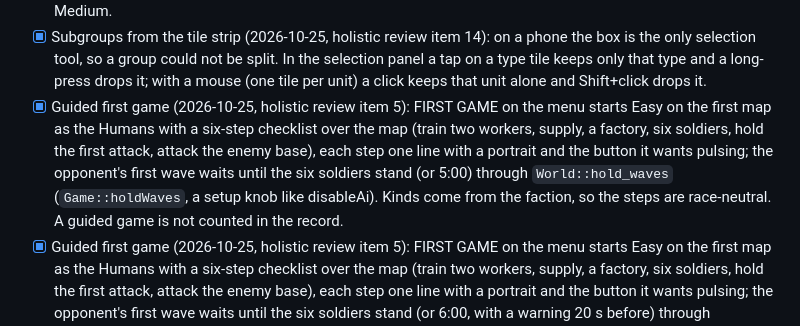
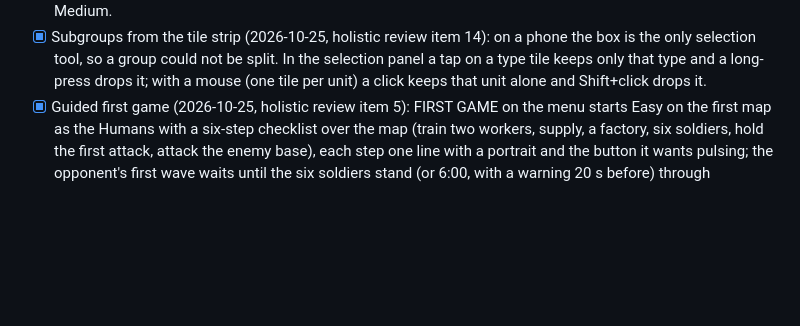
Before and after one commit to mazzucci/ebbfall, a Markdown page: docs/PLAN.md, the part around the change. Rendered like a GitHub page; blank space fills up the shorter version.

Commit message:
PLAN: one first-game entry

```diff
--- a/docs/PLAN.md
+++ b/docs/PLAN.md
@@ -128,7 +128,6 @@ loop feels right.
 - [x] Concede (2026-10-25, holistic review item 22): CONCEDE on the pause card (a first tap asks "GIVE UP? TAP AGAIN" for 4 s) ends the game as a defeat through `Command::Concede` (a network command like the others; `World::conceded` for the end screen's "You conceded"). Losing still needs everything destroyed otherwise; Quit leaves without a result.
 - [x] Capital units (2026-10-25, holistic review item 10): one late giant per race, `UnitDef::capital`. Humans: the **Bastion** (Airfield; 300/200, 6 supply, 450 hp armour 2, slow flyer, a splashing cannon that also hits air): crushes Vanguards, Scythes and the Sovereign, falls to Lancers, Prisms, Shrikes and massed Troopers. Vael: the **Sovereign** (Zenith; 350/200, 6 supply, 300 + 250 shields, a tripod walker with a long splashing beam, ground only): beats Troopers, Lancers and Prisms, falls to anything that flies. New 3D models (tools/render3d), counters, a toast and siren the first time the enemy's is seen ("Bastion ready" for your own). The AI raises one after 7.5 minutes and a second after 11 at its air factory, keeping the price back (only of what a unit spends: a Trooper does not wait for ether) and wanting supply earlier meanwhile; and it now keeps its money back for the building its build order wants next (it had stopped building Airfields and Zeniths, spending every shard on units). AI-vs-AI over 72 games per level: Humans 40 on Easy, 43.5 on Medium.
 - [x] Subgroups from the tile strip (2026-10-25, holistic review item 14): on a phone the box is the only selection tool, so a group could not be split. In the selection panel a tap on a type tile keeps only that type and a long-press drops it; with a mouse (one tile per unit) a click keeps that unit alone and Shift+click drops it.
-- [x] Guided first game (2026-10-25, holistic review item 5): FIRST GAME on the menu starts Easy on the first map as the Humans with a six-step checklist over the map (train two workers, supply, a factory, six soldiers, hold the first attack, attack the enemy base), each step one line with a portrait and the button it wants pulsing; the opponent's first wave waits until the six soldiers stand (or 5:00) through `World::hold_waves` (`Game::holdWaves`, a setup knob like disableAi). Kinds come from the faction, so the steps are race-neutral. A guided game is not counted in the record.
 - [x] Guided first game (2026-10-25, holistic review item 5): FIRST GAME on the menu starts Easy on the first map as the Humans with a six-step checklist over the map (train two workers, supply, a factory, six soldiers, hold the first attack, attack the enemy base), each step one line with a portrait and the button it wants pulsing; the opponent's first wave waits until the six soldiers stand (or 6:00, with a warning 20 s before) through `World::hold_waves` (`Game::holdWaves`, a setup knob like disableAi). Kinds come from the faction, so the steps are race-neutral. A guided game is not counted in the record.
 - [x] AI spending (2026-10-25): the Human AI lost about four in five Medium games to the Vael AI. The cause was not the units: its Ether Rig went up first and three harvesters banked ether it could not spend until the Foundry (the Vael Prism needs no tech), so its first army was smaller and lost the first fight and then its workers. Now an AI takes ether at once only if a unit in its mix spends ether without tech, else after its first factory; it starts its tech building as soon as that building's ether is banked (not only after 150 s); banked ether halves its mix ratios (more specialists); and banked shards with every factory busy add a factory beyond the schedule (Diff.extra_rax: none on Easy, 3 on Medium, 4 on Hard; never while saving up or supply-blocked). With the Human AI playing properly, part of the 2026-10-24 Vael cut came back: Scythe dmg 11 (was 10), Prism shields 60 (was 50) and dmg 14 (was 13). AI-vs-AI, 72 games per level over two seed sets: Humans win 40 on Easy and 39.5 on Medium (main: about 43 and 17).
 - [x] Race balance from AI-vs-AI games (2026-10-24): the Vael AI won 46 of 48 games against the human AI (Easy and
```
